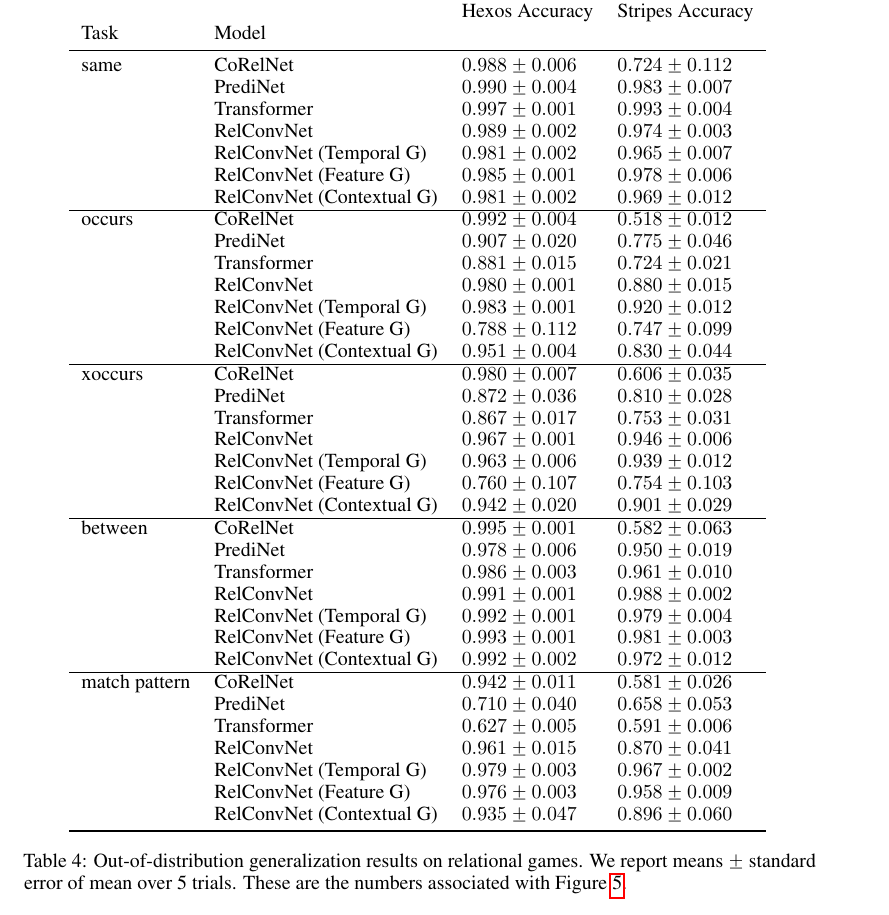
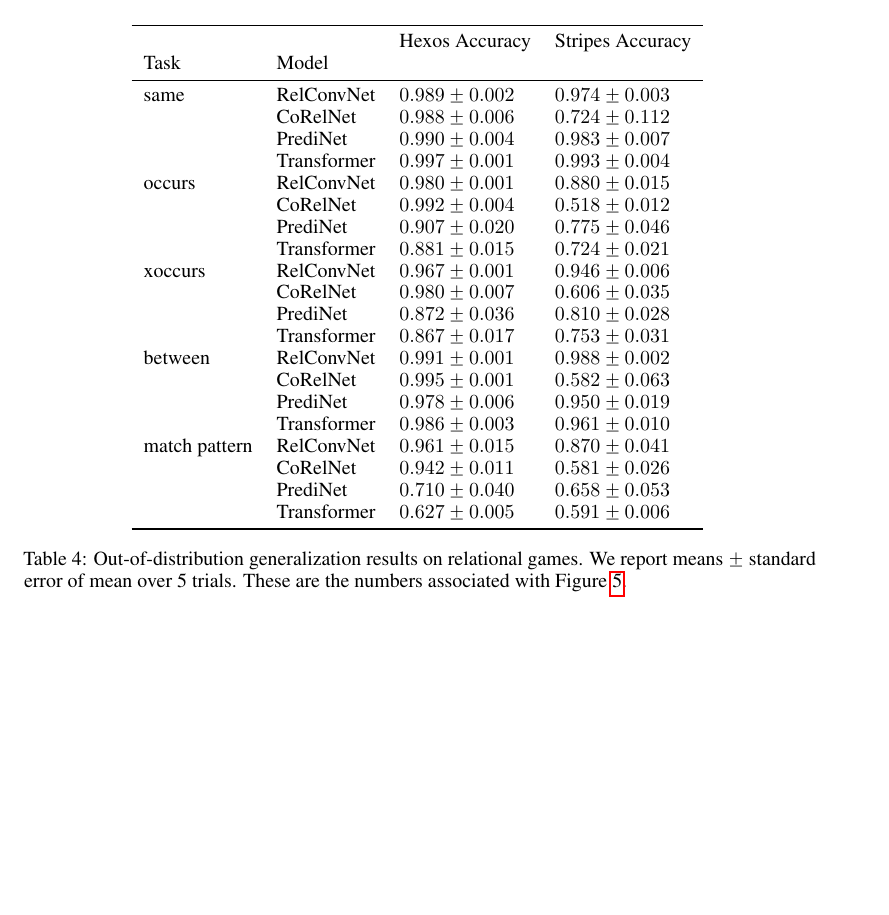
Before and after one commit to Awni00/relational-convolutions, a LaTeX paper (paper/main.tex, which reads paper/figs/experiments/generalization_table.tex): part of page 15 of 21 before the commit and part of page 15 of 20 after it, cut so that both start at the same text, the shorter picture padded with empty space. Compiled offline with pdfLaTeX.

Commit message:
updated figs

```diff
--- a/paper/figs/experiments/generalization_table.tex
+++ b/paper/figs/experiments/generalization_table.tex
@@ -1,42 +1,27 @@
 \begin{tabular}{llll}
 \toprule
-              &                           &     Hexos Accuracy &   Stripes Accuracy \\
+              &             &     Hexos Accuracy &   Stripes Accuracy \\
 Task & Model &                    &                    \\
 \midrule
-same & CoRelNet &  $0.988 \pm 0.006$ &  $0.724 \pm 0.112$ \\
+same & RelConvNet &  $0.989 \pm 0.002$ &  $0.974 \pm 0.003$ \\
+              & CoRelNet &  $0.988 \pm 0.006$ &  $0.724 \pm 0.112$ \\
               & PrediNet &  $0.990 \pm 0.004$ &  $0.983 \pm 0.007$ \\
               & Transformer &  $0.997 \pm 0.001$ &  $0.993 \pm 0.004$ \\
-              & RelConvNet &  $0.989 \pm 0.002$ &  $0.974 \pm 0.003$ \\
-              & RelConvNet (Temporal G) &  $0.981 \pm 0.002$ &  $0.965 \pm 0.007$ \\
-              & RelConvNet (Feature G) &  $0.985 \pm 0.001$ &  $0.978 \pm 0.006$ \\
-              & RelConvNet (Contextual G) &  $0.981 \pm 0.002$ &  $0.969 \pm 0.012$ \\\hline
-occurs & CoRelNet &  $0.992 \pm 0.004$ &  $0.518 \pm 0.012$ \\
+occurs & RelConvNet &  $0.980 \pm 0.001$ &  $0.880 \pm 0.015$ \\
+              & CoRelNet &  $0.992 \pm 0.004$ &  $0.518 \pm 0.012$ \\
               & PrediNet &  $0.907 \pm 0.020$ &  $0.775 \pm 0.046$ \\
               & Transformer &  $0.881 \pm 0.015$ &  $0.724 \pm 0.021$ \\
-              & RelConvNet &  $0.980 \pm 0.001$ &  $0.880 \pm 0.015$ \\
-              & RelConvNet (Temporal G) &  $0.983 \pm 0.001$ &  $0.920 \pm 0.012$ \\
-              & RelConvNet (Feature G) &  $0.788 \pm 0.112$ &  $0.747 \pm 0.099$ \\
-              & RelConvNet (Contextual G) &  $0.951 \pm 0.004$ &  $0.830 \pm 0.044$ \\\hline
-xoccurs & CoRelNet &  $0.980 \pm 0.007$ &  $0.606 \pm 0.035$ \\
+xoccurs & RelConvNet &  $0.967 \pm 0.001$ &  $0.946 \pm 0.006$ \\
+              & CoRelNet &  $0.980 \pm 0.007$ &  $0.606 \pm 0.035$ \\
               & PrediNet &  $0.872 \pm 0.036$ &  $0.810 \pm 0.028$ \\
               & Transformer &  $0.867 \pm 0.017$ &  $0.753 \pm 0.031$ \\
-              & RelConvNet &  $0.967 \pm 0.001$ &  $0.946 \pm 0.006$ \\
-              & RelConvNet (Temporal G) &  $0.963 \pm 0.006$ &  $0.939 \pm 0.012$ \\
-              & RelConvNet (Feature G) &  $0.760 \pm 0.107$ &  $0.754 \pm 0.103$ \\
-              & RelConvNet (Contextual G) &  $0.942 \pm 0.020$ &  $0.901 \pm 0.029$ \\\hline
-between & CoRelNet &  $0.995 \pm 0.001$ &  $0.582 \pm 0.063$ \\
+between & RelConvNet &  $0.991 \pm 0.001$ &  $0.988 \pm 0.002$ \\
+              & CoRelNet &  $0.995 \pm 0.001$ &  $0.582 \pm 0.063$ \\
               & PrediNet &  $0.978 \pm 0.006$ &  $0.950 \pm 0.019$ \\
               & Transformer &  $0.986 \pm 0.003$ &  $0.961 \pm 0.010$ \\
-              & RelConvNet &  $0.991 \pm 0.001$ &  $0.988 \pm 0.002$ \\
-              & RelConvNet (Temporal G) &  $0.992 \pm 0.001$ &  $0.979 \pm 0.004$ \\
-              & RelConvNet (Feature G) &  $0.993 \pm 0.001$ &  $0.981 \pm 0.003$ \\
-              & RelConvNet (Contextual G) &  $0.992 \pm 0.002$ &  $0.972 \pm 0.012$ \\\hline
-match pattern & CoRelNet &  $0.942 \pm 0.011$ &  $0.581 \pm 0.026$ \\
+match pattern & RelConvNet &  $0.961 \pm 0.015$ &  $0.870 \pm 0.041$ \\
+              & CoRelNet &  $0.942 \pm 0.011$ &  $0.581 \pm 0.026$ \\
               & PrediNet &  $0.710 \pm 0.040$ &  $0.658 \pm 0.053$ \\
               & Transformer &  $0.627 \pm 0.005$ &  $0.591 \pm 0.006$ \\
-              & RelConvNet &  $0.961 \pm 0.015$ &  $0.870 \pm 0.041$ \\
-              & RelConvNet (Temporal G) &  $0.979 \pm 0.003$ &  $0.967 \pm 0.002$ \\
-              & RelConvNet (Feature G) &  $0.976 \pm 0.003$ &  $0.958 \pm 0.009$ \\
-              & RelConvNet (Contextual G) &  $0.935 \pm 0.047$ &  $0.896 \pm 0.060$ \\
 \bottomrule
 \end{tabular}
```
Also changed, not shown: paper/figs/experiments/contains_set_acc.pdf, paper/figs/experiments/contains_set_training_curves.pdf, paper/figs/experiments/contains_set_training_curves_trainacc.pdf, paper/figs/experiments/contains_set_training_curves_valacc.pdf, paper/figs/experiments/hexos_acc.pdf, paper/figs/experiments/relgames_ood_acc.pdf, paper/figs/experiments/stripes_acc.pdf.
